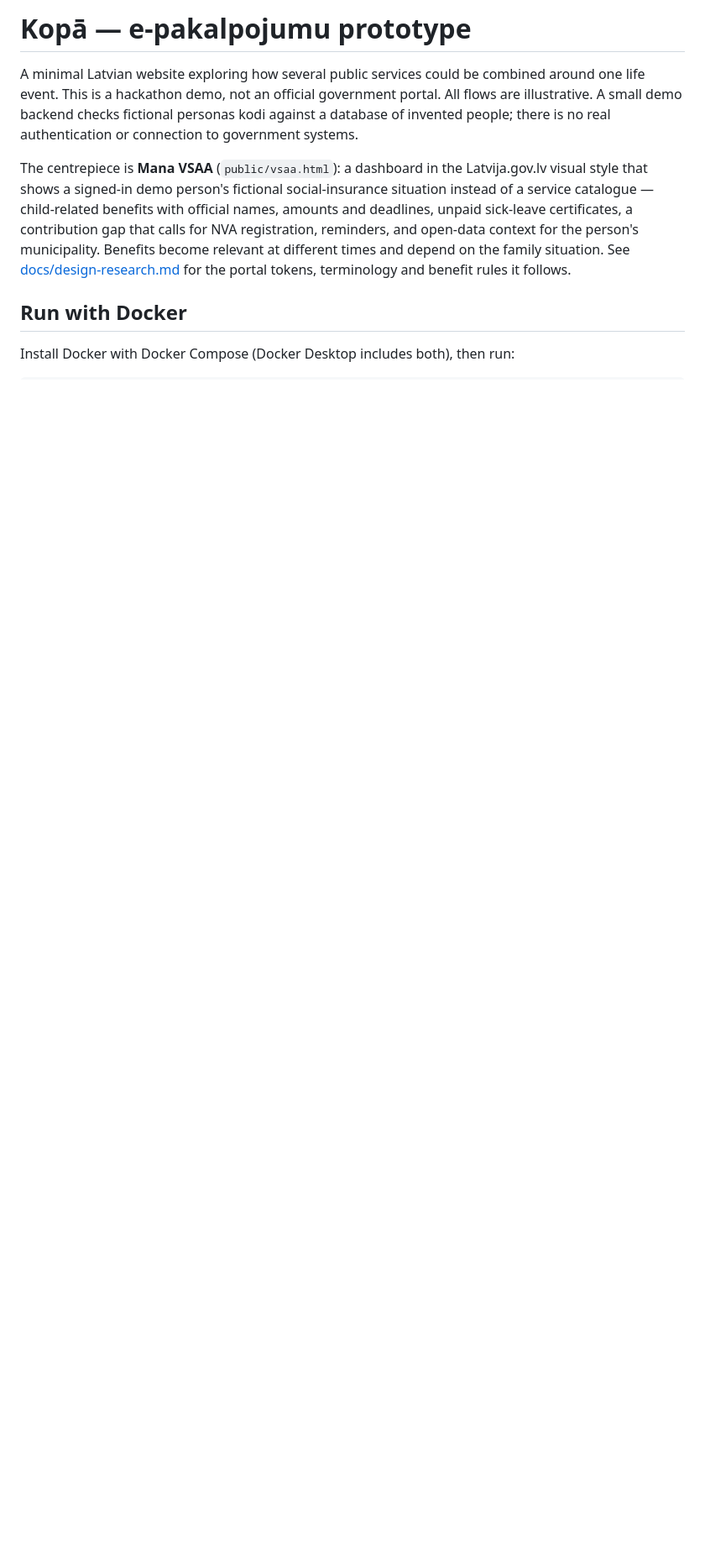
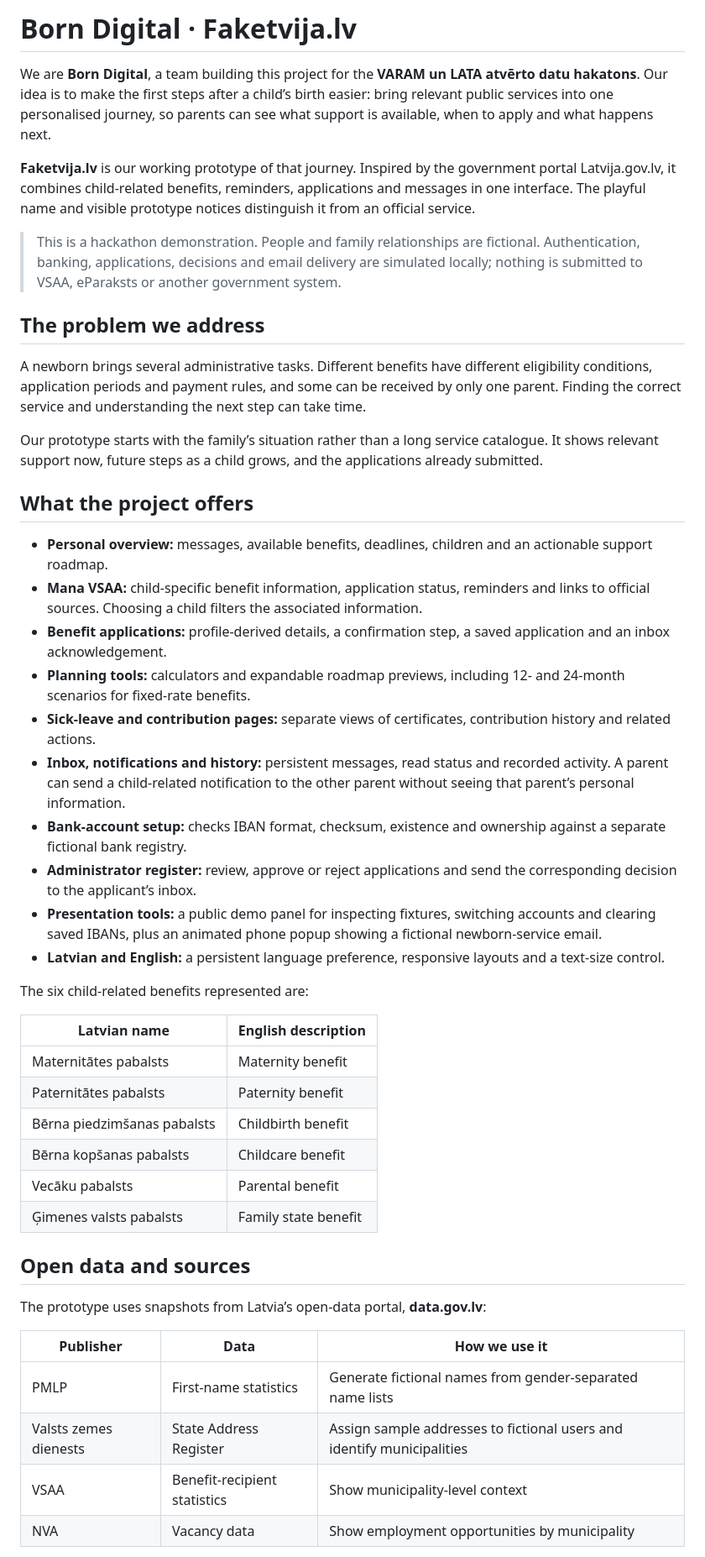
Before and after one commit to rinnetamine/varam-and-lata-hackathon, a Markdown page: README.md, the part around one of its changes. Shown at 84% size. Drawn GitHub-style; blank space fills up the shorter version.

```diff
--- a/README.md
+++ b/README.md
@@ -1,9 +1,49 @@
-# Kopā — e-pakalpojumu prototype
+# Born Digital · Faketvija.lv
 
-A minimal Latvian website exploring how several public services could be combined around one life event. This is a hackathon demo, not an official government portal. All flows are illustrative. A small demo backend checks fictional personas kodi against a database of invented people; there is no real authentication or connection to government systems.
+We are **Born Digital**, a team building this project for the **VARAM un LATA atvērto datu hakatons**. Our idea is to make the first steps after a child’s birth easier: bring relevant public services into one personalised journey, so parents can see what support is available, when to apply and what happens next.
 
-The centrepiece is **Mana VSAA** (`public/vsaa.html`): a dashboard in the Latvija.gov.lv visual style that shows a signed-in demo person's fictional social-insurance situation instead of a service catalogue — child-related benefits with official names, amounts and deadlines, unpaid sick-leave certificates, a contribution gap that calls for NVA registration, reminders, and open-data context for the person's municipality. Benefits become relevant at different times and depend on the family situation. See [docs/design-research.md](docs/design-research.md) for the portal tokens, terminology and benefit rules it follows.
+**Faketvija.lv** is our working prototype of that journey. Inspired by the government portal Latvija.gov.lv, it combines child-related benefits, reminders, applications and messages in one interface. The playful name and visible prototype notices distinguish it from an official service.
 
-## Run with Docker
+> This is a hackathon demonstration. People and family relationships are fictional. Authentication, banking, applications, decisions and email delivery are simulated locally; nothing is submitted to VSAA, eParaksts or another government system.
 
-Install Docker with Docker Compose (Docker Desktop includes both), then run:
+## The problem we address
+
+A newborn brings several administrative tasks. Different benefits have different eligibility conditions, application periods and payment rules, and some can be received by only one parent. Finding the correct service and understanding the next step can take time.
+
+Our prototype starts with the family’s situation rather than a long service catalogue. It shows relevant support now, future steps as a child grows, and the applications already submitted.
+
+## What the project offers
+
+- **Personal overview:** messages, available benefits, deadlines, children and an actionable support roadmap.
+- **Mana VSAA:** child-specific benefit information, application status, reminders and links to official sources. Choosing a child filters the associated information.
+- **Benefit applications:** profile-derived details, a confirmation step, a saved application and an inbox acknowledgement.
+- **Planning tools:** calculators and expandable roadmap previews, including 12- and 24-month scenarios for fixed-rate benefits.
+- **Sick-leave and contribution pages:** separate views of certificates, contribution history and related actions.
+- **Inbox, notifications and history:** persistent messages, read status and recorded activity. A parent can send a child-related notification to the other parent without seeing that parent’s personal information.
+- **Bank-account setup:** checks IBAN format, checksum, existence and ownership against a separate fictional bank registry.
+- **Administrator register:** review, approve or reject applications and send the corresponding decision to the applicant’s inbox.
+- **Presentation tools:** a public demo panel for inspecting fixtures, switching accounts and clearing saved IBANs, plus an animated phone popup showing a fictional newborn-service email.
+- **Latvian and English:** a persistent language preference, responsive layouts and a text-size control.
+
+The six child-related benefits represented are:
+
+| Latvian name | English description |
+| --- | --- |
+| Maternitātes pabalsts | Maternity benefit |
+| Paternitātes pabalsts | Paternity benefit |
+| Bērna piedzimšanas pabalsts | Childbirth benefit |
+| Bērna kopšanas pabalsts | Childcare benefit |
+| Vecāku pabalsts | Parental benefit |
+| Ģimenes valsts pabalsts | Family state benefit |
+
+## Open data and sources
+
+The prototype uses snapshots from Latvia’s open-data portal, **data.gov.lv**:
+
+| Publisher | Data | How we use it |
+| --- | --- | --- |
+| PMLP | First-name statistics | Generate fictional names from gender-separated name lists |
+| Valsts zemes dienests | State Address Register | Assign sample addresses to fictional users and identify municipalities |
+| VSAA | Benefit-recipient statistics | Show municipality-level context |
+| NVA | Vacancy data | Show employment opportunities by municipality |
+
```
Also changed, not shown: other parts of README.md (+105 -92 lines).
